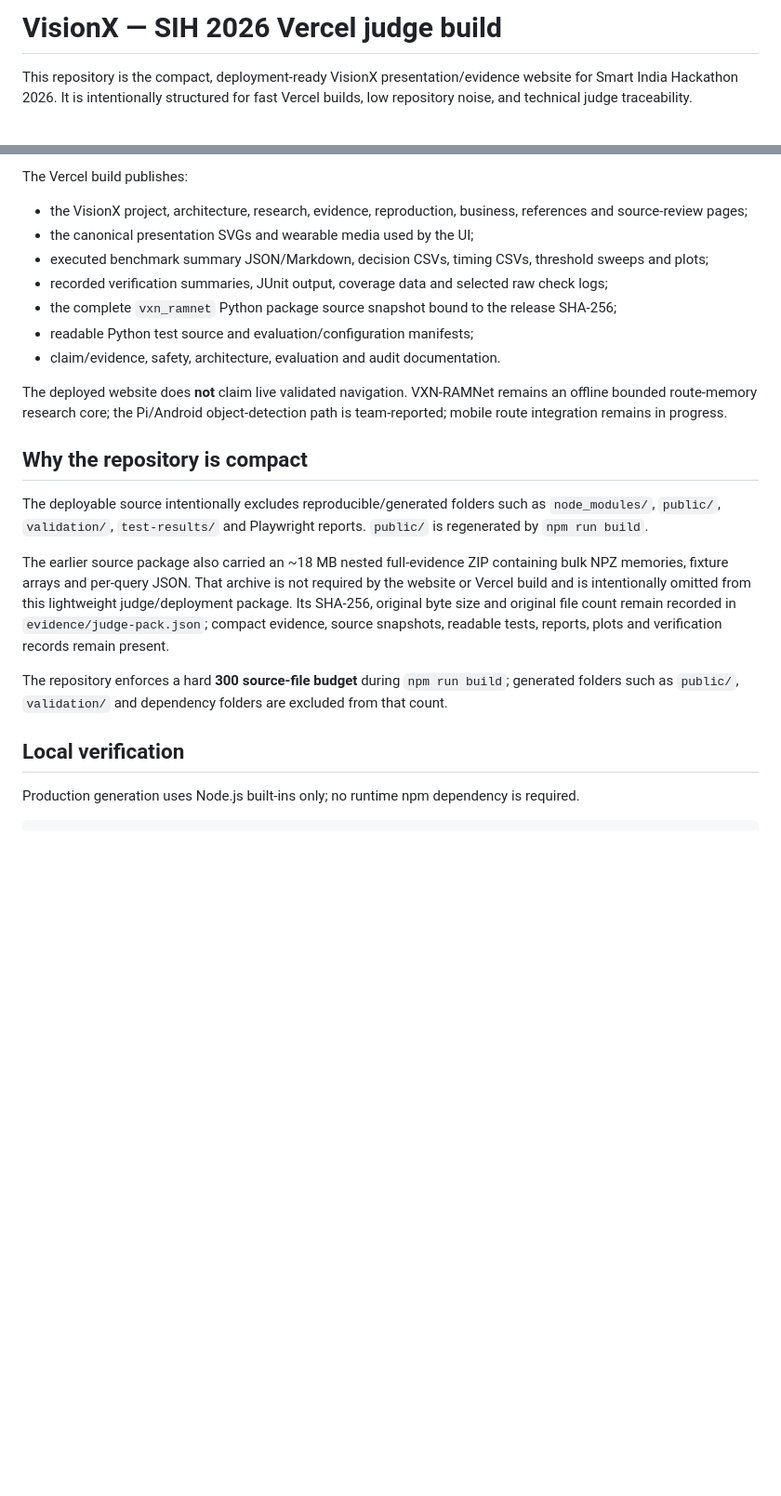
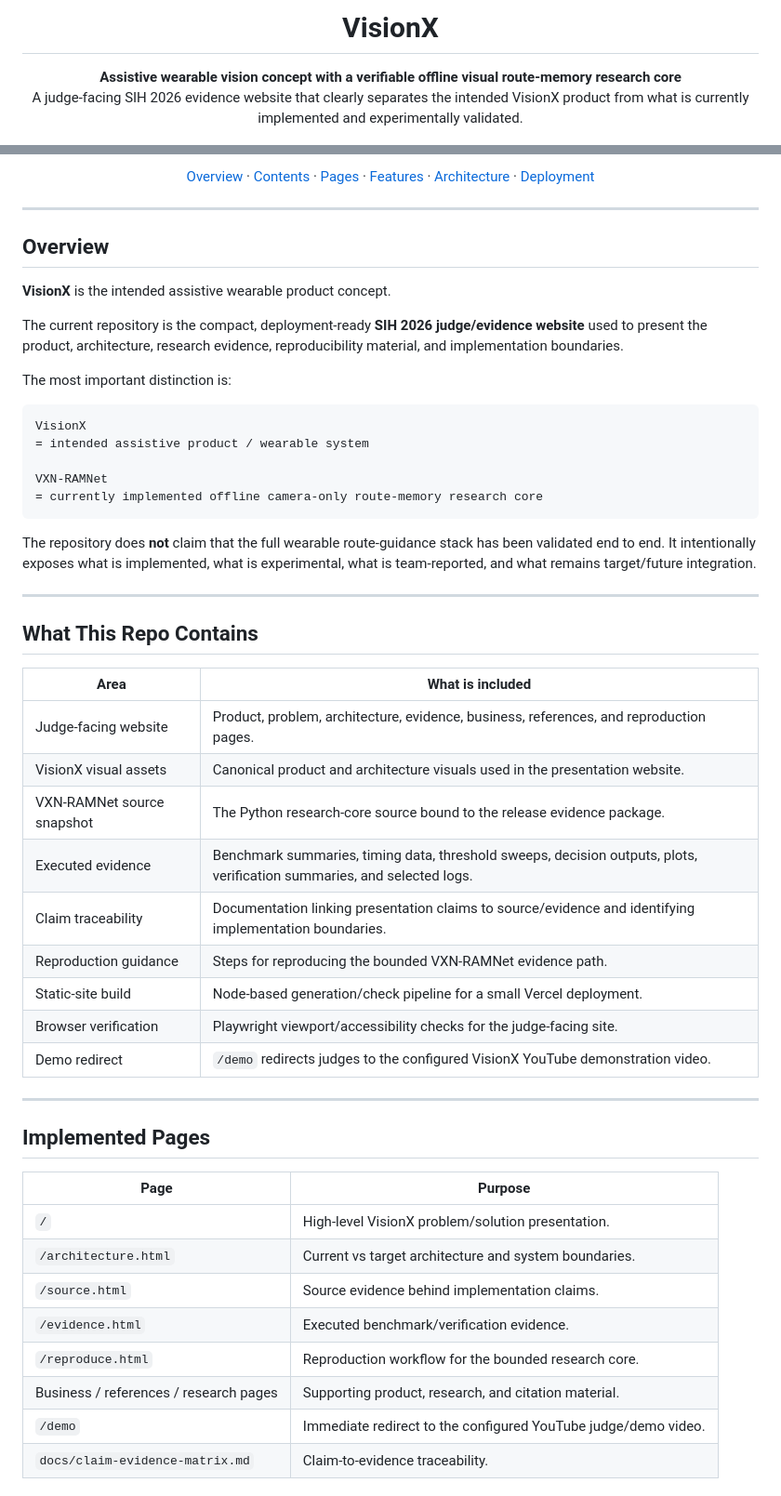
Before and after one commit to AjaySoniDev/VisionX, a Markdown page: README.md, 2 parts joined by grey strips. Shown at 93% size. GitHub-like rendering; blank space fills up the shorter version.

````diff
--- a/README.md
+++ b/README.md
@@ -1,4 +1,7 @@
-# VisionX — SIH 2026 Vercel judge build
+<h1 align="center">VisionX</h1>
 
-This repository is the compact, deployment-ready VisionX presentation/evidence website for Smart India Hackathon 2026. It is intentionally structured for fast Vercel builds, low repository noise, and technical judge traceability.
+<p align="center">
+  <strong>Assistive wearable vision concept with a verifiable offline visual route-memory research core</strong><br>
+  A judge-facing SIH 2026 evidence website that clearly separates the intended VisionX product from what is currently implemented and experimentally validated.
+</p>
 
@@ -6,24 +15,61 @@ This repository is the compact, deployment-ready VisionX presentation/evidence w
 
-The Vercel build publishes:
+<p align="center">
+  <a href="#overview">Overview</a> ·
+  <a href="#what-this-repo-contains">Contents</a> ·
+  <a href="#implemented-pages">Pages</a> ·
+  <a href="#features">Features</a> ·
+  <a href="#architecture">Architecture</a> ·
+  <a href="#deployment">Deployment</a>
+</p>
 
-- the VisionX project, architecture, research, evidence, reproduction, business, references and source-review pages;
-- the canonical presentation SVGs and wearable media used by the UI;
-- executed benchmark summary JSON/Markdown, decision CSVs, timing CSVs, threshold sweeps and plots;
-- recorded verification summaries, JUnit output, coverage data and selected raw check logs;
-- the complete `vxn_ramnet` Python package source snapshot bound to the release SHA-256;
-- readable Python test source and evaluation/configuration manifests;
-- claim/evidence, safety, architecture, evaluation and audit documentation.
+---
 
-The deployed website does **not** claim live validated navigation. VXN-RAMNet remains an offline bounded route-memory research core; the Pi/Android object-detection path is team-reported; mobile route integration remains in progress.
+## Overview
 
-## Why the repository is compact
+**VisionX** is the intended assistive wearable product concept.
 
-The deployable source intentionally excludes reproducible/generated folders such as `node_modules/`, `public/`, `validation/`, `test-results/` and Playwright reports. `public/` is regenerated by `npm run build`.
+The current repository is the compact, deployment-ready **SIH 2026 judge/evidence website** used to present the product, architecture, research evidence, reproducibility material, and implementation boundaries.
 
-The earlier source package also carried an ~18 MB nested full-evidence ZIP containing bulk NPZ memories, fixture arrays and per-query JSON. That archive is not required by the website or Vercel build and is intentionally omitted from this lightweight judge/deployment package. Its SHA-256, original byte size and original file count remain recorded in `evidence/judge-pack.json`; compact evidence, source snapshots, readable tests, reports, plots and verification records remain present.
+The most important distinction is:
 
-The repository enforces a hard **300 source-file budget** during `npm run build`; generated folders such as `public/`, `validation/` and dependency folders are excluded from that count.
+```text
+VisionX
+= intended assistive product / wearable system
 
-## Local verification
+VXN-RAMNet
+= currently implemented offline camera-only route-memory research core
+```
 
-Production generation uses Node.js built-ins only; no runtime npm dependency is required.
+The repository does **not** claim that the full wearable route-guidance stack has been validated end to end. It intentionally exposes what is implemented, what is experimental, what is team-reported, and what remains target/future integration.
+
+---
+
+## What This Repo Contains
+
+| Area | What is included |
+|---|---|
+| Judge-facing website | Product, problem, architecture, evidence, business, references, and reproduction pages. |
+| VisionX visual assets | Canonical product and architecture visuals used in the presentation website. |
+| VXN-RAMNet source snapshot | The Python research-core source bound to the release evidence package. |
+| Executed evidence | Benchmark summaries, timing data, threshold sweeps, decision outputs, plots, verification summaries, and selected logs. |
+| Claim traceability | Documentation linking presentation claims to source/evidence and identifying implementation boundaries. |
+| Reproduction guidance | Steps for reproducing the bounded VXN-RAMNet evidence path. |
+| Static-site build | Node-based generation/check pipeline for a small Vercel deployment. |
+| Browser verification | Playwright viewport/accessibility checks for the judge-facing site. |
+| Demo redirect | `/demo` redirects judges to the configured VisionX YouTube demonstration video. |
+
+---
+
+## Implemented Pages
+
+| Page | Purpose |
+|---|---|
+| `/` | High-level VisionX problem/solution presentation. |
+| `/architecture.html` | Current vs target architecture and system boundaries. |
+| `/source.html` | Source evidence behind implementation claims. |
+| `/evidence.html` | Executed benchmark/verification evidence. |
+| `/reproduce.html` | Reproduction workflow for the bounded research core. |
+| Business / references / research pages | Supporting product, research, and citation material. |
+| `/demo` | Immediate redirect to the configured YouTube judge/demo video. |
+| `docs/claim-evidence-matrix.md` | Claim-to-evidence traceability. |
+
````
Also changed, not shown: other parts of README.md (+194 -46 lines).
